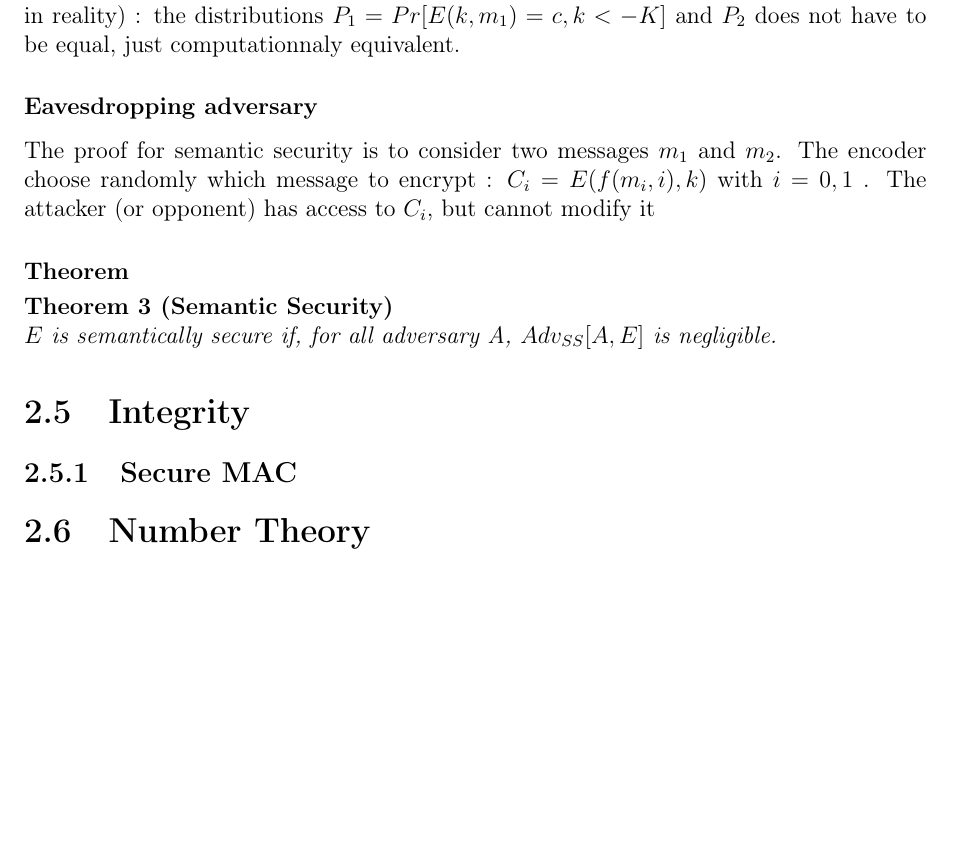
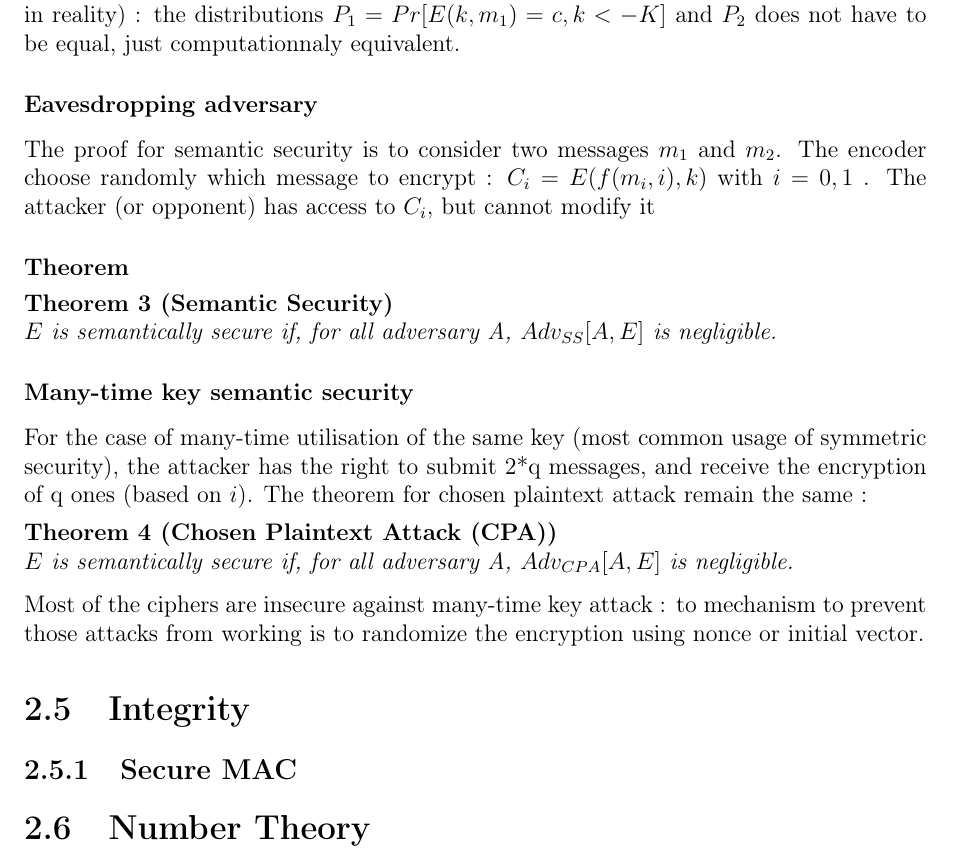
Before and after one commit to lucasg/report-crypto1, a LaTeX thesis (Crypto-I.tex, which reads theory.tex): part of page 15 of 33, cut so that both start at the same text, the shorter picture padded with empty space. Compiled offline with pdfLaTeX.

Commit message:
Added chosen plaintext attack

```diff
--- a/theory.tex
+++ b/theory.tex
@@ -114,6 +115,15 @@ The attacker (or opponent) has access to $C_i$, but cannot modify it
     $E$ is semantically secure if, for all adversary A, $Adv_{SS}[A,E]$ is negligible.
 \end{mytheorem}
 
+\subsubsection{Many-time key semantic security}
+
+For the case of many-time utilisation of the same key (most common usage of symmetric security), the attacker has the right to submit 2*q messages, and receive the encryption of q ones (based on $i$). The theorem for chosen plaintext attack remain the same :
+
+\begin{mytheorem}[Chosen Plaintext Attack (CPA)]
+    $E$ is semantically secure if, for all adversary A, $Adv_{CPA}[A,E]$ is negligible.
+\end{mytheorem}
+
+Most of the ciphers are insecure against many-time key attack : to mechanism to prevent those attacks from working is to randomize the encryption using nonce or initial vector.
 
 \section{Integrity}
 \subsection{Secure MAC}
```
Also changed, not shown: theory.tex (1 more changed lines).
